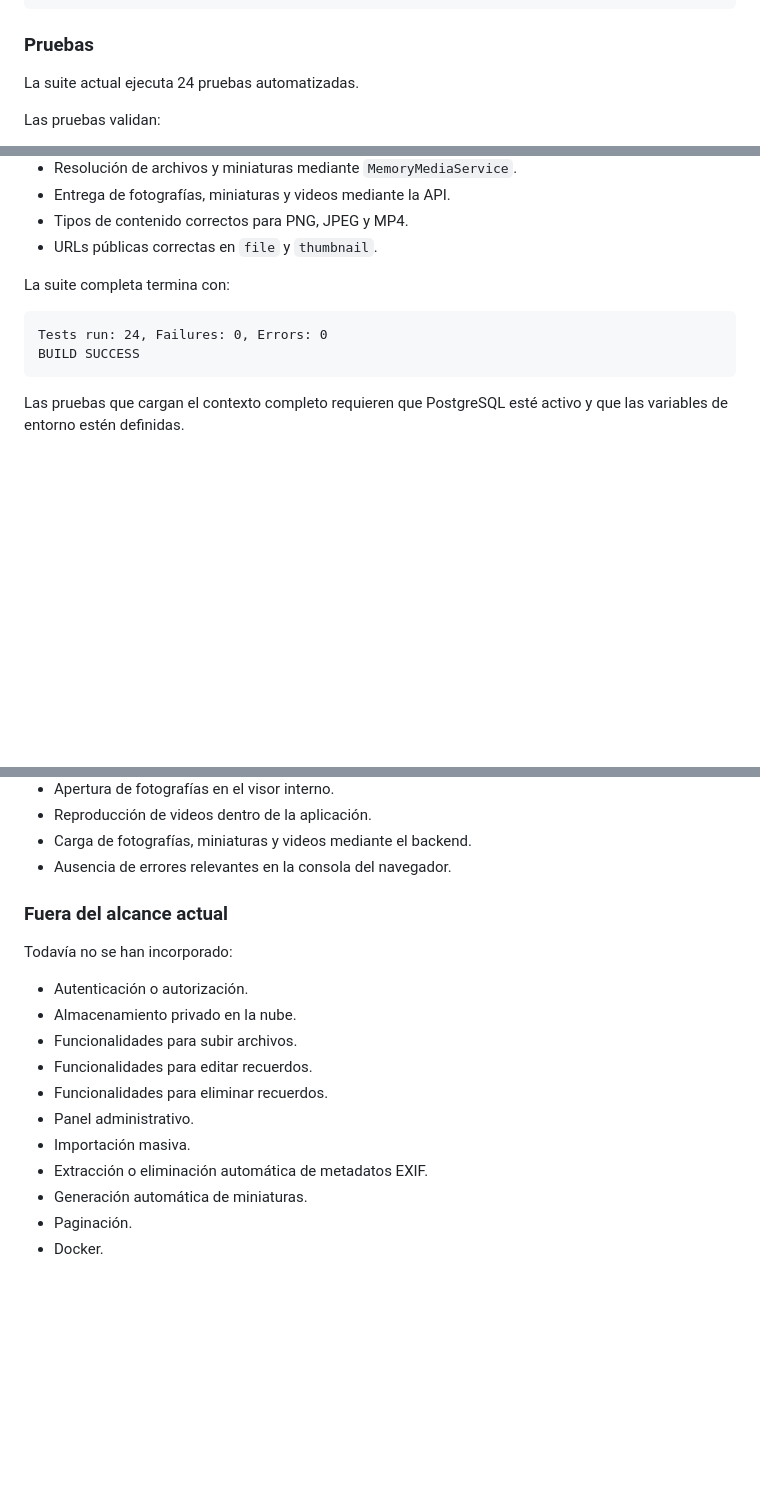
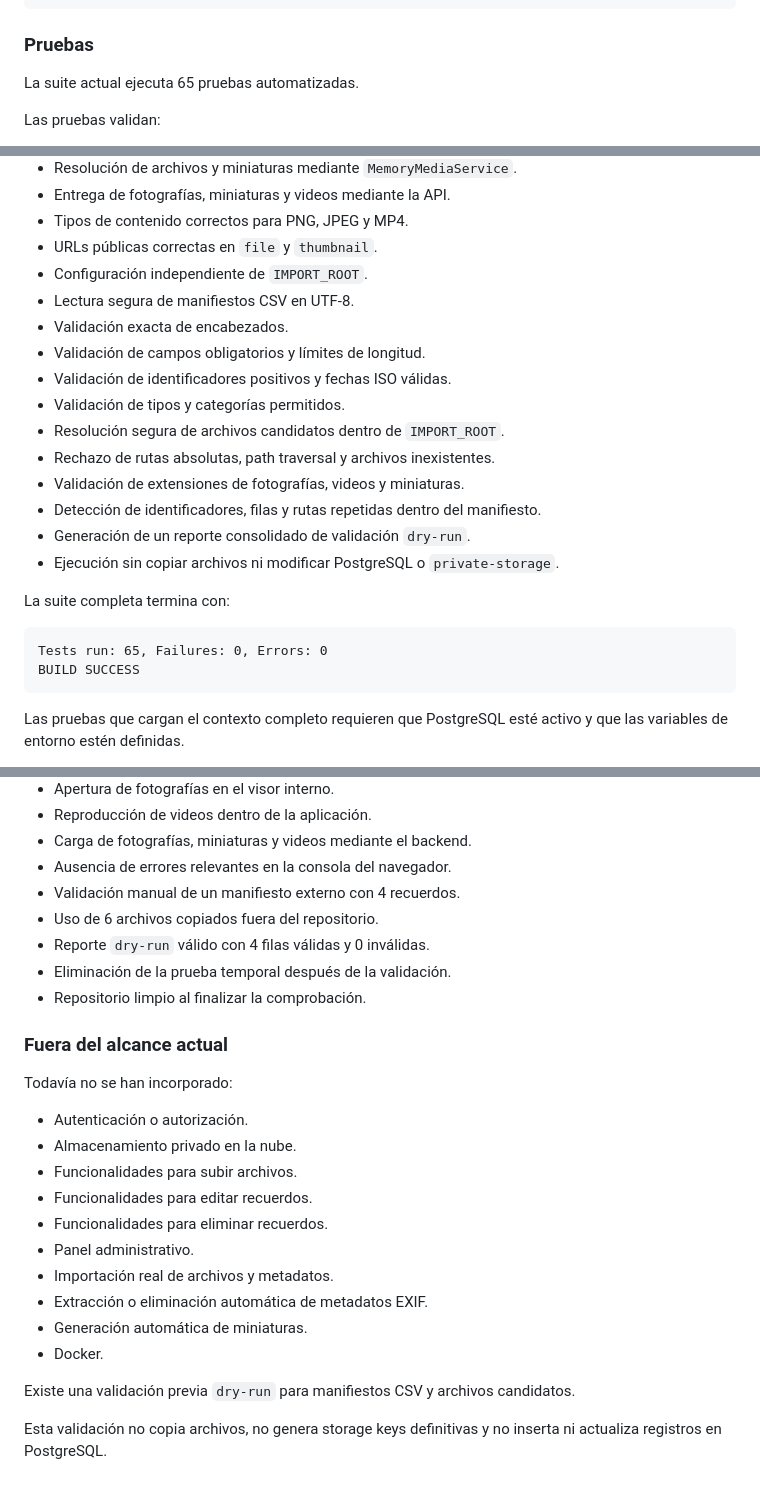
Before and after one commit to Seruhio30/El-Album-de-Mam-, a Markdown page: docs/project-overview.md, 3 parts joined by grey strips. Drawn GitHub-style; blank space fills up the shorter version.

Commit message:
docs(import): update project overview for dry-run

````diff
--- a/docs/project-overview.md
+++ b/docs/project-overview.md
@@ -339,7 +339,7 @@ PostgreSQL
 
 ### Pruebas
 
-La suite actual ejecuta 24 pruebas automatizadas.
+La suite actual ejecuta 65 pruebas automatizadas.
 
 Las pruebas validan:
 
@@ -362,11 +362,23 @@ Las pruebas validan:
 * Entrega de fotografías, miniaturas y videos mediante la API.
 * Tipos de contenido correctos para PNG, JPEG y MP4.
 * URLs públicas correctas en `file` y `thumbnail`.
+* Configuración independiente de `IMPORT_ROOT`.
+* Lectura segura de manifiestos CSV en UTF-8.
+* Validación exacta de encabezados.
+* Validación de campos obligatorios y límites de longitud.
+* Validación de identificadores positivos y fechas ISO válidas.
+* Validación de tipos y categorías permitidos.
+* Resolución segura de archivos candidatos dentro de `IMPORT_ROOT`.
+* Rechazo de rutas absolutas, path traversal y archivos inexistentes.
+* Validación de extensiones de fotografías, videos y miniaturas.
+* Detección de identificadores, filas y rutas repetidas dentro del manifiesto.
+* Generación de un reporte consolidado de validación `dry-run`.
+* Ejecución sin copiar archivos ni modificar PostgreSQL o `private-storage`.
 
 La suite completa termina con:
 
 ```text
-Tests run: 24, Failures: 0, Errors: 0
+Tests run: 65, Failures: 0, Errors: 0
 BUILD SUCCESS
 ```
 
@@ -384,6 +396,11 @@ La integración también fue validada manualmente comprobando:
 * Reproducción de videos dentro de la aplicación.
 * Carga de fotografías, miniaturas y videos mediante el backend.
 * Ausencia de errores relevantes en la consola del navegador.
+* Validación manual de un manifiesto externo con 4 recuerdos.
+* Uso de 6 archivos copiados fuera del repositorio.
+* Reporte `dry-run` válido con 4 filas válidas y 0 inválidas.
+* Eliminación de la prueba temporal después de la validación.
+* Repositorio limpio al finalizar la comprobación.
 
 
 ### Fuera del alcance actual
@@ -396,8 +413,11 @@ Todavía no se han incorporado:
 * Funcionalidades para editar recuerdos.
 * Funcionalidades para eliminar recuerdos.
 * Panel administrativo.
-* Importación masiva.
+* Importación real de archivos y metadatos.
 * Extracción o eliminación automática de metadatos EXIF.
 * Generación automática de miniaturas.
-* Paginación.
 * Docker.
+
+Existe una validación previa `dry-run` para manifiestos CSV y archivos candidatos.
+
+Esta validación no copia archivos, no genera storage keys definitivas y no inserta ni actualiza registros en PostgreSQL.
````
